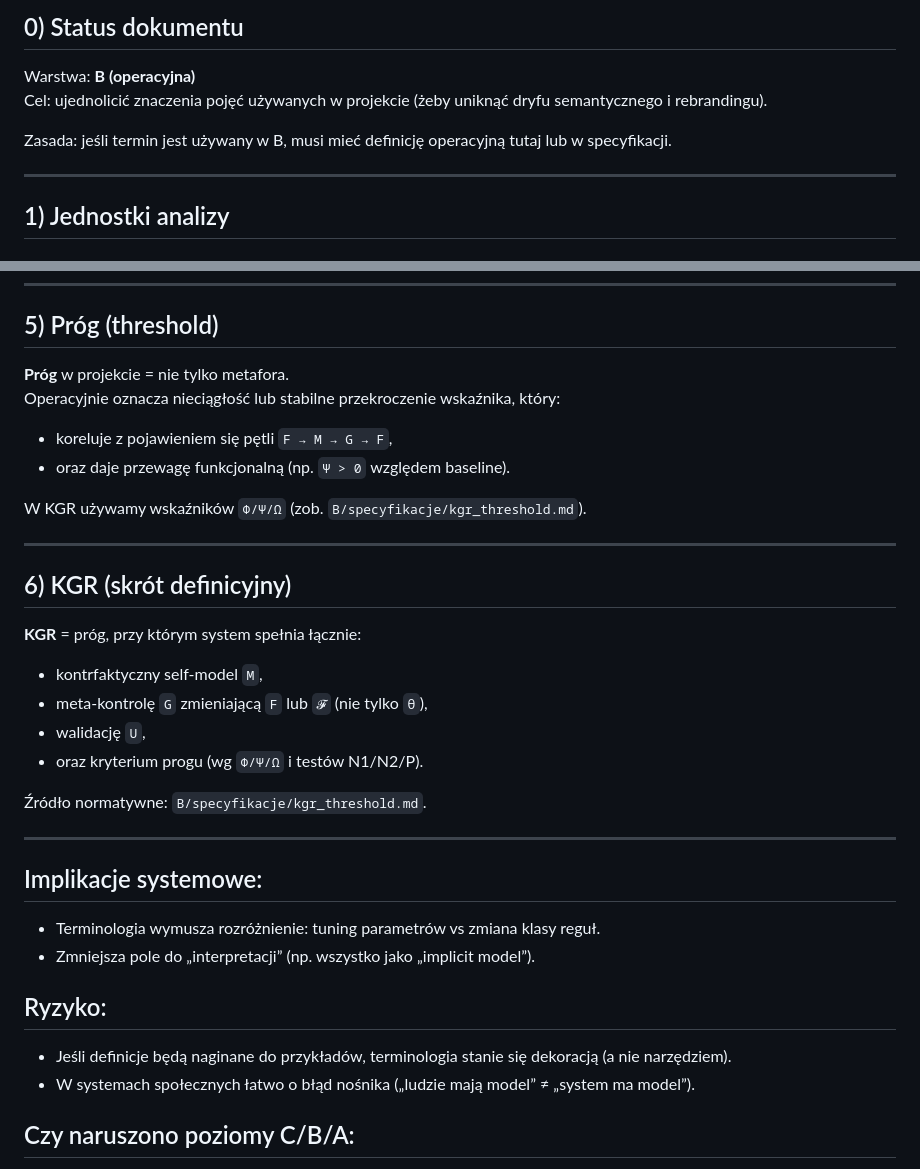
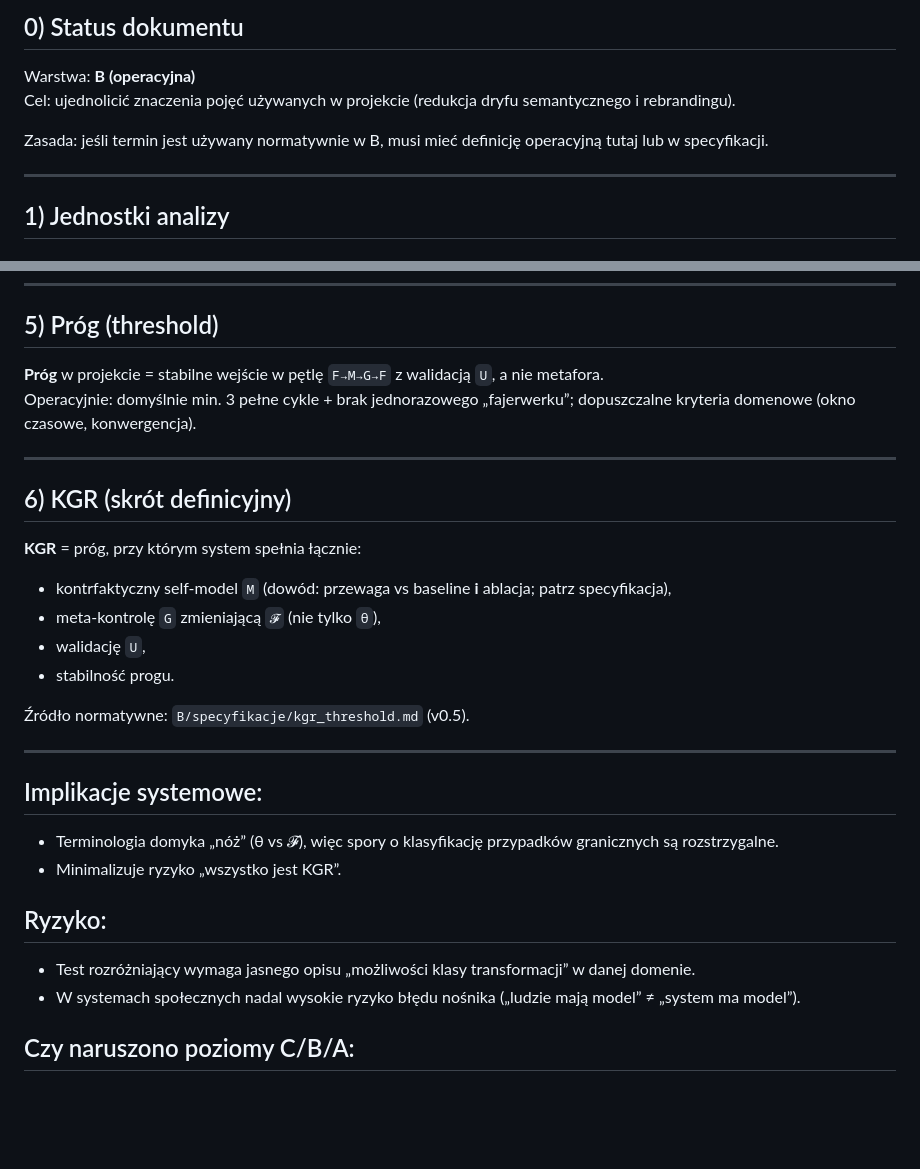
Before and after one commit to romanbartoszewski/zecevolution, a Markdown page: B/mechanika/terminologia.md, 2 parts joined by grey strips. Drawn GitHub-style; blank space fills up the shorter version.

```diff
--- a/B/mechanika/terminologia.md
+++ b/B/mechanika/terminologia.md
@@ -2,9 +2,9 @@
 
 ## 0) Status dokumentu
 Warstwa: **B (operacyjna)**
-Cel: ujednolicić znaczenia pojęć używanych w projekcie (żeby uniknąć dryfu semantycznego i rebrandingu).
+Cel: ujednolicić znaczenia pojęć używanych w projekcie (redukcja dryfu semantycznego i rebrandingu).
 
-Zasada: jeśli termin jest używany w B, musi mieć definicję operacyjną tutaj lub w specyfikacji.
+Zasada: jeśli termin jest używany normatywnie w B, musi mieć definicję operacyjną tutaj lub w specyfikacji.
 
 ---
 
@@ -74,33 +79,29 @@ To nie jest zwykłe sterowanie stanem, tylko sterowanie **regułami**.
 ---
 
 ## 5) Próg (threshold)
-**Próg** w projekcie = nie tylko metafora.
-Operacyjnie oznacza nieciągłość lub stabilne przekroczenie wskaźnika, który:
-- koreluje z pojawieniem się pętli `F → M → G → F`,
-- oraz daje przewagę funkcjonalną (np. `Ψ > 0` względem baseline).
-
-W KGR używamy wskaźników `Φ/Ψ/Ω` (zob. `B/specyfikacje/kgr_threshold.md`).
+**Próg** w projekcie = stabilne wejście w pętlę `F→M→G→F` z walidacją `U`, a nie metafora.
+Operacyjnie: domyślnie min. 3 pełne cykle + brak jednorazowego „fajerwerku”; dopuszczalne kryteria domenowe (okno czasowe, konwergencja).
 
 ---
 
 ## 6) KGR (skrót definicyjny)
 **KGR** = próg, przy którym system spełnia łącznie:
-- kontrfaktyczny self-model `M`,
-- meta-kontrolę `G` zmieniającą `F` lub `𝓕` (nie tylko `θ`),
+- kontrfaktyczny self-model `M` (dowód: przewaga vs baseline **i** ablacja; patrz specyfikacja),
+- meta-kontrolę `G` zmieniającą `𝓕` (nie tylko `θ`),
 - walidację `U`,
-- oraz kryterium progu (wg `Φ/Ψ/Ω` i testów N1/N2/P).
+- stabilność progu.
 
-Źródło normatywne: `B/specyfikacje/kgr_threshold.md`.
+Źródło normatywne: `B/specyfikacje/kgr_threshold.md` (v0.5).
 
 ---
 
 ## Implikacje systemowe:
-- Terminologia wymusza rozróżnienie: tuning parametrów vs zmiana klasy reguł.
-- Zmniejsza pole do „interpretacji” (np. wszystko jako „implicit model”).
+- Terminologia domyka „nóż” (θ vs 𝓕), więc spory o klasyfikację przypadków granicznych są rozstrzygalne.
+- Minimalizuje ryzyko „wszystko jest KGR”.
 
 ## Ryzyko:
-- Jeśli definicje będą naginane do przykładów, terminologia stanie się dekoracją (a nie narzędziem).
-- W systemach społecznych łatwo o błąd nośnika („ludzie mają model” ≠ „system ma model”).
+- Test rozróżniający wymaga jasnego opisu „możliwości klasy transformacji” w danej domenie.
+- W systemach społecznych nadal wysokie ryzyko błędu nośnika („ludzie mają model” ≠ „system ma model”).
 
 ## Czy naruszono poziomy C/B/A:
 - **C:** nie.
```
Also changed, not shown: other parts of B/mechanika/terminologia.md (+23 -18 lines).
